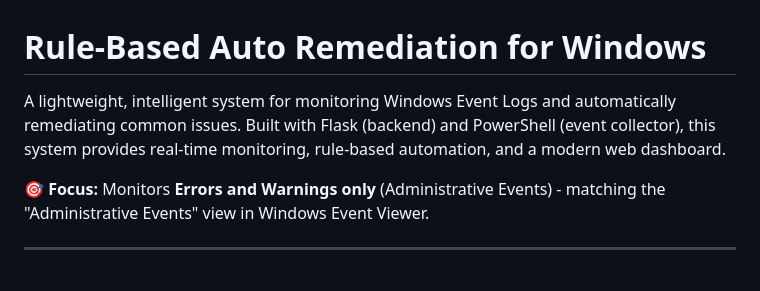
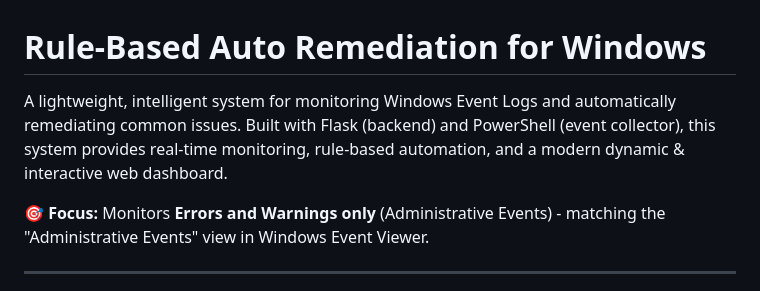
Before and after one commit to nehah0305/Rule-Based-Auto-Remediation-For-Windows-, a Markdown page: README.md, the part around the change. Rendered like a GitHub page.

```diff
--- a/README.md
+++ b/README.md
@@ -1,6 +1,6 @@
 # Rule-Based Auto Remediation for Windows
 
-A lightweight, intelligent system for monitoring Windows Event Logs and automatically remediating common issues. Built with Flask (backend) and PowerShell (event collector), this system provides real-time monitoring, rule-based automation, and a modern web dashboard.
+A lightweight, intelligent system for monitoring Windows Event Logs and automatically remediating common issues. Built with Flask (backend) and PowerShell (event collector), this system provides real-time monitoring, rule-based automation, and a modern dynamic & interactive web dashboard.
 
 **🎯 Focus:** Monitors **Errors and Warnings only** (Administrative Events) - matching the "Administrative Events" view in Windows Event Viewer.
 
```
